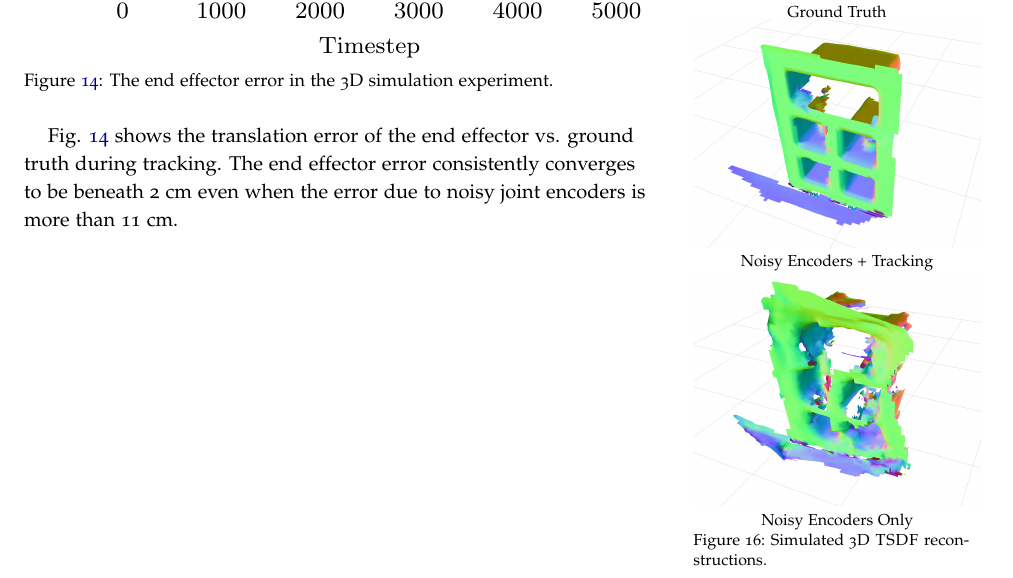
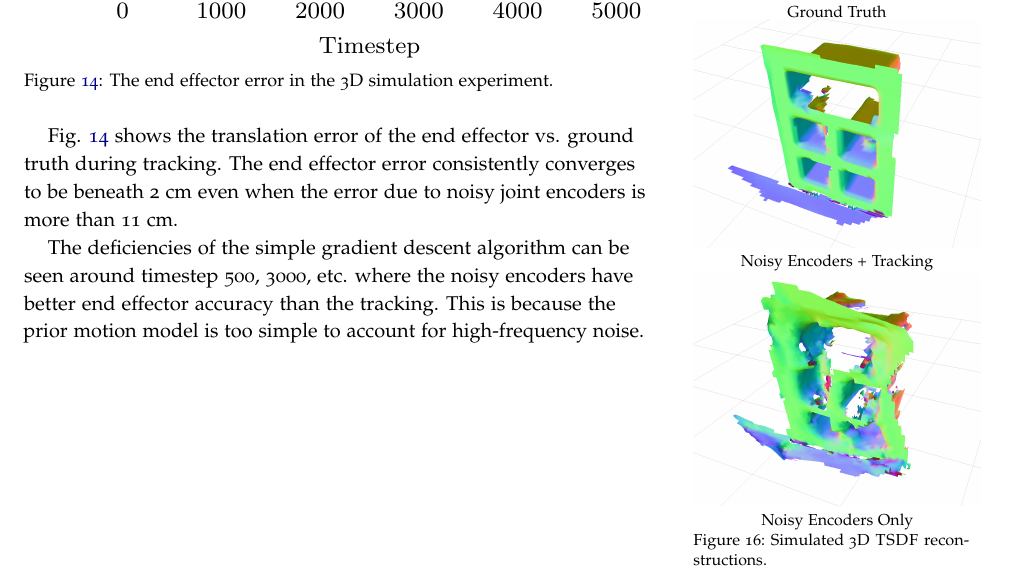
Before and after one commit to mklingen/ThesisProposal, a LaTeX thesis (Proposal.tex): part of page 30 of 36, cut so that both start at the same text. Compiled offline with pdfLaTeX.

Commit message:
formatting

```diff
--- a/Proposal.tex
+++ b/Proposal.tex
@@ -709,6 +710,8 @@ The same concept can be extended to 3D scenes (\figref{fig:arm_track_3d_sim}). W
 
 \figref{fig:sim_3d_error} shows the translation error of the end effector vs. ground truth during tracking. The end effector error consistently converges to be beneath 2 cm even when the error due to noisy joint encoders is more than 11 cm.
 
+The deficiencies of the simple gradient descent algorithm can be seen around timestep 500, 3000, etc. where the noisy encoders have better end effector accuracy than the tracking. This is because the prior motion model is too simple to account for high-frequency noise.
+
 \chapter{Research Questions}
 \label{chap:research}
 \begin{itemize}
```
Also changed, not shown: Proposal.tex (1 more changed lines).
